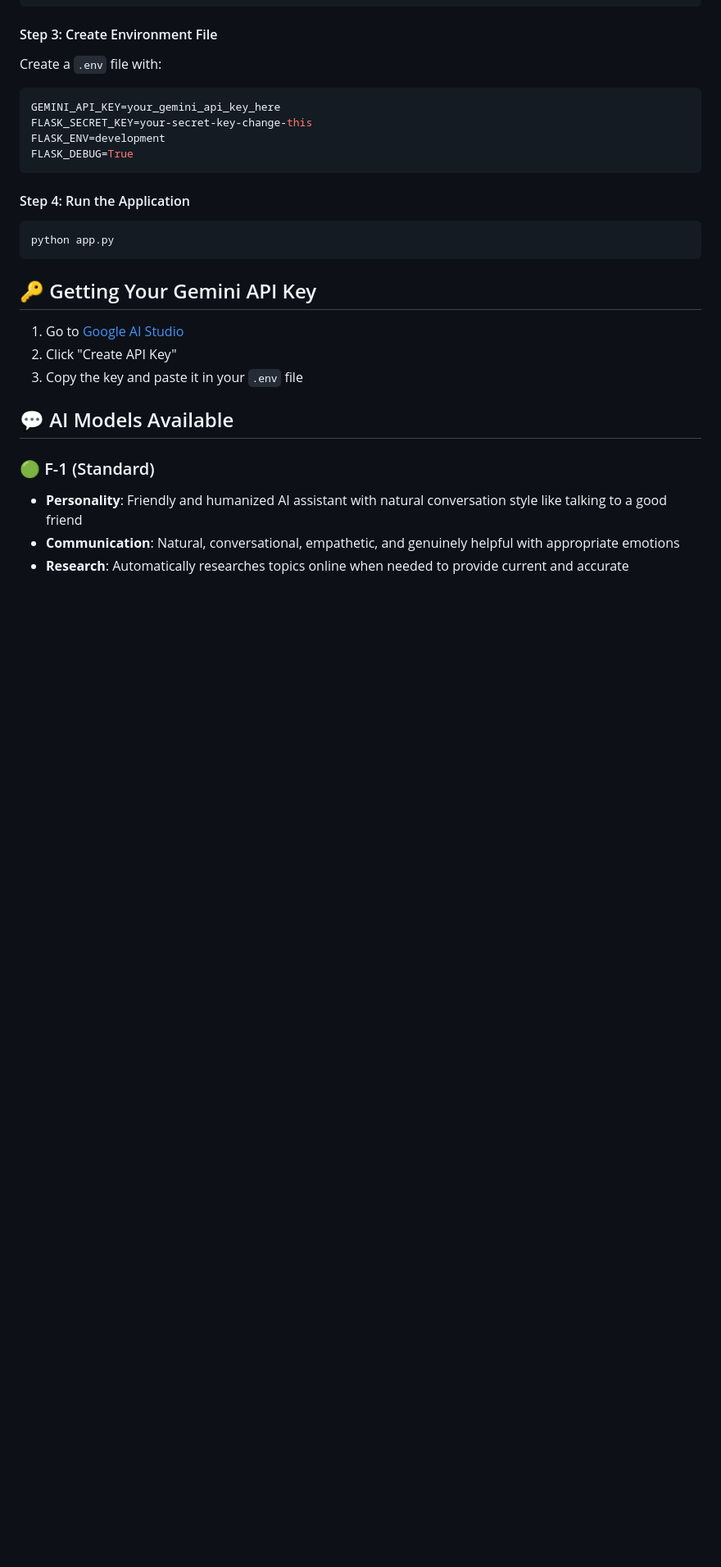
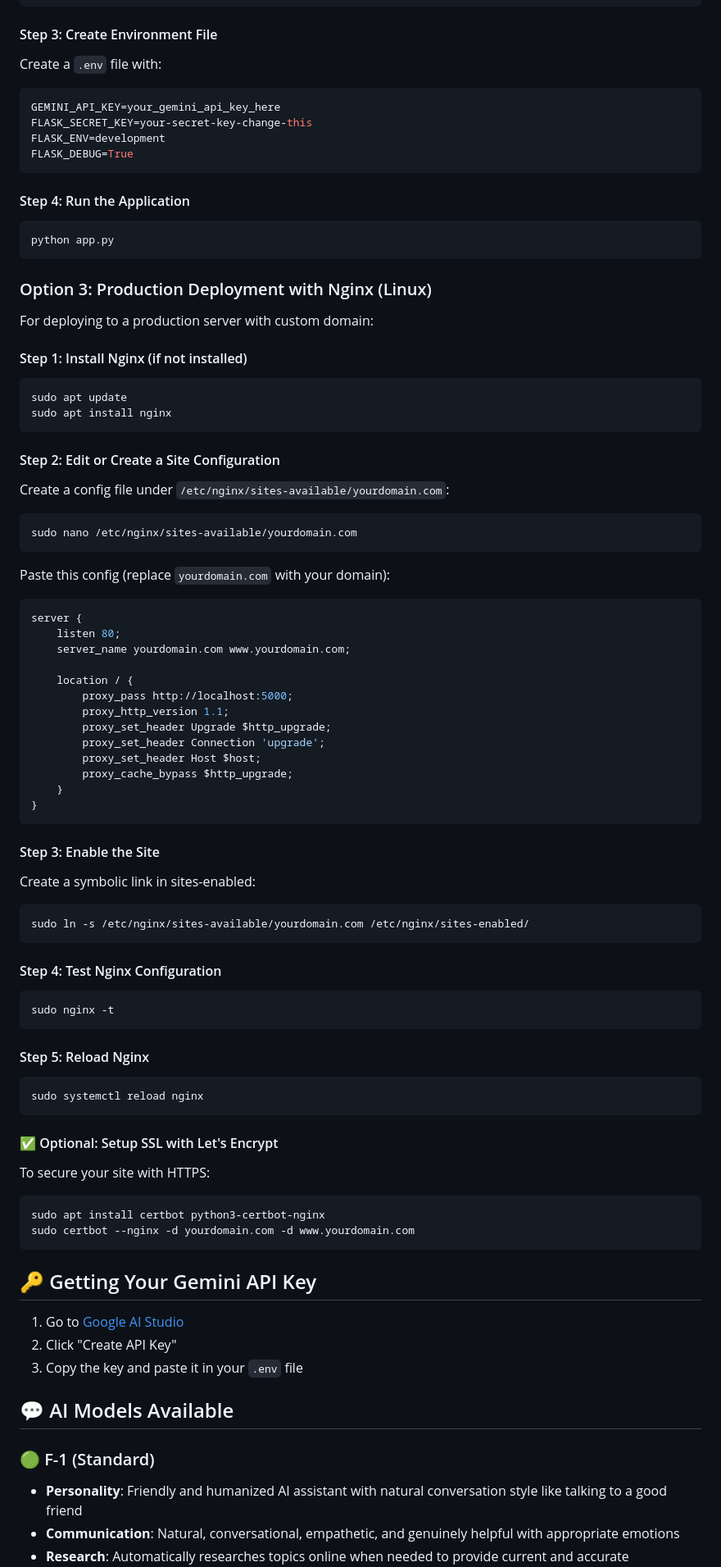
Before and after one commit to matheesha20/Idiot-AI, a Markdown page: README.md, the part around the change printed below. Shown: that part at 82% size. Rendered like a GitHub page; blank space fills up the shorter version.

````diff
--- a/README.md
+++ b/README.md
@@ -125,6 +125,72 @@ FLASK_DEBUG=True
 
 ```bash
 python app.py
+```
+
+### Option 3: Production Deployment with Nginx (Linux)
+
+For deploying to a production server with custom domain:
+
+#### Step 1: Install Nginx (if not installed)
+
+```bash
+sudo apt update
+sudo apt install nginx
+```
+
+#### Step 2: Edit or Create a Site Configuration
+
+Create a config file under `/etc/nginx/sites-available/yourdomain.com`:
+
+```bash
+sudo nano /etc/nginx/sites-available/yourdomain.com
+```
+
+Paste this config (replace `yourdomain.com` with your domain):
+
+```nginx
+server {
+    listen 80;
+    server_name yourdomain.com www.yourdomain.com;
+
+    location / {
+        proxy_pass http://localhost:5000;
+        proxy_http_version 1.1;
+        proxy_set_header Upgrade $http_upgrade;
+        proxy_set_header Connection 'upgrade';
+        proxy_set_header Host $host;
+        proxy_cache_bypass $http_upgrade;
+    }
+}
+```
+
+#### Step 3: Enable the Site
+
+Create a symbolic link in sites-enabled:
+
+```bash
+sudo ln -s /etc/nginx/sites-available/yourdomain.com /etc/nginx/sites-enabled/
+```
+
+#### Step 4: Test Nginx Configuration
+
+```bash
+sudo nginx -t
+```
+
+#### Step 5: Reload Nginx
+
+```bash
+sudo systemctl reload nginx
+```
+
+#### ✅ Optional: Setup SSL with Let's Encrypt
+
+To secure your site with HTTPS:
+
+```bash
+sudo apt install certbot python3-certbot-nginx
+sudo certbot --nginx -d yourdomain.com -d www.yourdomain.com
 ```
 
 ## 🔑 Getting Your Gemini API Key
````
Also changed, not shown: other parts of README.md (+3 -3 lines).
